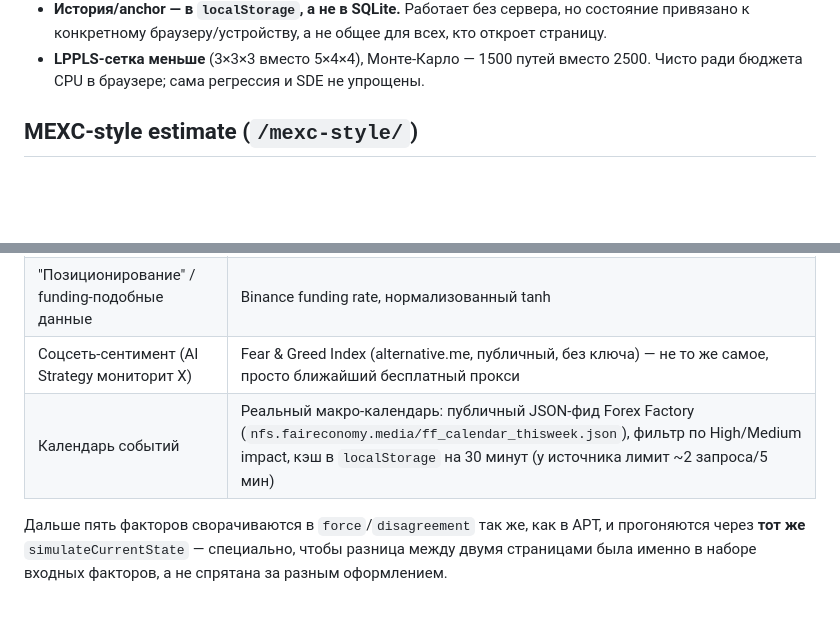
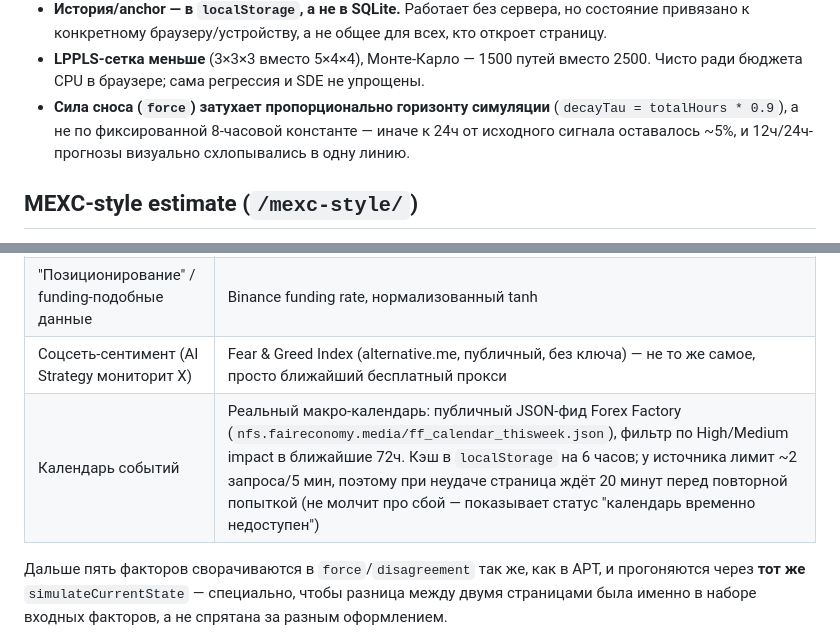
Before and after one commit to denmraq/mexc-eth, a Markdown page: README.md, 2 parts joined by grey strips. Drawn GitHub-style; blank space fills up the shorter version.

```diff
--- a/README.md
+++ b/README.md
@@ -45,6 +45,10 @@ disagreement → LPPLS-критичность → Монте-Карло по SDE
 - **LPPLS-сетка меньше** (3×3×3 вместо 5×4×4), Монте-Карло — 1500 путей
   вместо 2500. Чисто ради бюджета CPU в браузере; сама регрессия и SDE не
   упрощены.
+- **Сила сноса (`force`) затухает пропорционально горизонту симуляции**
+  (`decayTau = totalHours * 0.9`), а не по фиксированной 8-часовой
+  константе — иначе к 24ч от исходного сигнала оставалось ~5%, и
+  12ч/24ч-прогнозы визуально схлопывались в одну линию.
 
 ## MEXC-style estimate (`/mexc-style/`)
 
@@ -59,7 +63,7 @@ disagreement → LPPLS-критичность → Монте-Карло по SDE
 | Технические индикаторы | EMA-тренд (15m/1h/4h) + RSI(14) + MACD histogram |
 | "Позиционирование" / funding-подобные данные | Binance funding rate, нормализованный tanh |
 | Соцсеть-сентимент (AI Strategy мониторит X) | Fear & Greed Index (alternative.me, публичный, без ключа) — не то же самое, просто ближайший бесплатный прокси |
-| Календарь событий | Реальный макро-календарь: публичный JSON-фид Forex Factory (`nfs.faireconomy.media/ff_calendar_thisweek.json`), фильтр по High/Medium impact, кэш в `localStorage` на 30 минут (у источника лимит ~2 запроса/5 мин) |
+| Календарь событий | Реальный макро-календарь: публичный JSON-фид Forex Factory (`nfs.faireconomy.media/ff_calendar_thisweek.json`), фильтр по High/Medium impact в ближайшие 72ч. Кэш в `localStorage` на 6 часов; у источника лимит ~2 запроса/5 мин, поэтому при неудаче страница ждёт 20 минут перед повторной попыткой (не молчит про сбой — показывает статус "календарь временно недоступен") |
 
 Дальше пять факторов сворачиваются в `force`/`disagreement` так же, как в
 APT, и прогоняются через **тот же** `simulateCurrentState` — специально,
```
